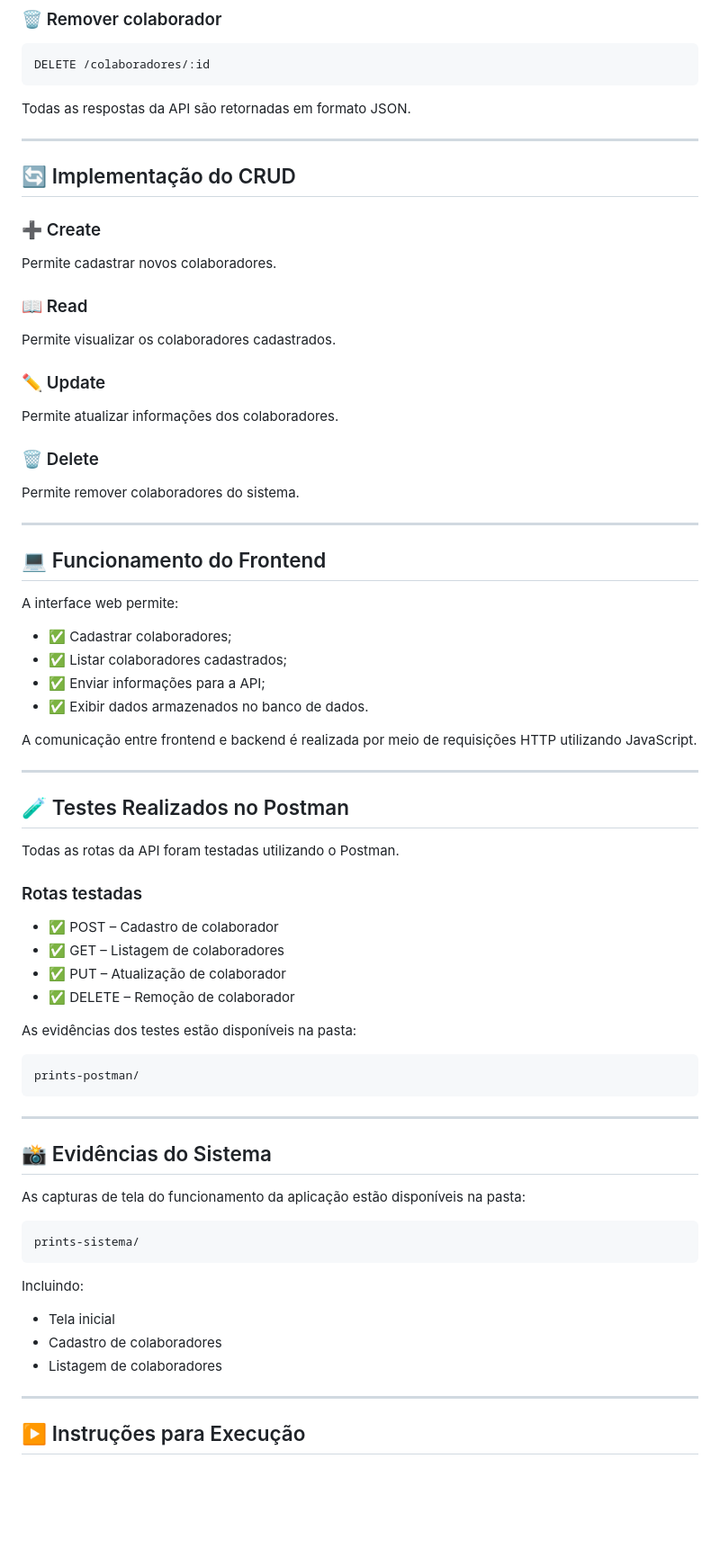
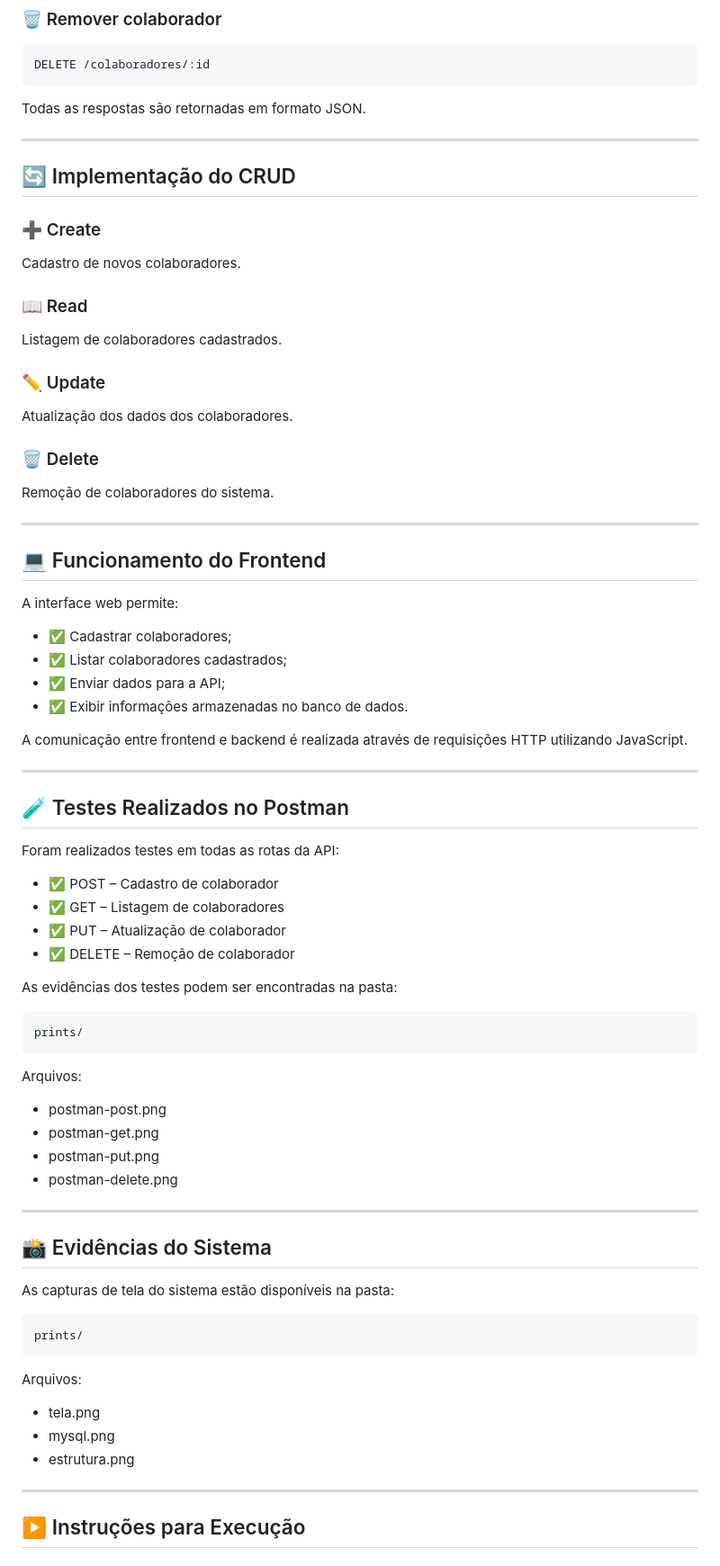
Before and after one commit to tricibritto/Sistema-de-gerenciamento-de-colaboradores, a Markdown page: README.md, the part around one of its changes. Shown at 90% size. GitHub-like rendering; blank space fills up the shorter version.

Commit message:
Atualiza README final

````diff
--- a/README.md
+++ b/README.md
@@ -136,7 +133,7 @@ PUT /colaboradores/:id
 DELETE /colaboradores/:id
 ```
 
-Todas as respostas da API são retornadas em formato JSON.
+Todas as respostas são retornadas em formato JSON.
 
 ---
 
@@ -144,19 +141,19 @@ Todas as respostas da API são retornadas em formato JSON.
 
 ### ➕ Create
 
-Permite cadastrar novos colaboradores.
+Cadastro de novos colaboradores.
 
 ### 📖 Read
 
-Permite visualizar os colaboradores cadastrados.
+Listagem de colaboradores cadastrados.
 
 ### ✏️ Update
 
-Permite atualizar informações dos colaboradores.
+Atualização dos dados dos colaboradores.
 
 ### 🗑️ Delete
 
-Permite remover colaboradores do sistema.
+Remoção de colaboradores do sistema.
 
 ---
 
@@ -166,45 +163,50 @@ A interface web permite:
 
 * ✅ Cadastrar colaboradores;
 * ✅ Listar colaboradores cadastrados;
-* ✅ Enviar informações para a API;
-* ✅ Exibir dados armazenados no banco de dados.
+* ✅ Enviar dados para a API;
+* ✅ Exibir informações armazenadas no banco de dados.
 
-A comunicação entre frontend e backend é realizada por meio de requisições HTTP utilizando JavaScript.
+A comunicação entre frontend e backend é realizada através de requisições HTTP utilizando JavaScript.
 
 ---
 
 ## 🧪 Testes Realizados no Postman
 
-Todas as rotas da API foram testadas utilizando o Postman.
-
-### Rotas testadas
+Foram realizados testes em todas as rotas da API:
 
 * ✅ POST – Cadastro de colaborador
 * ✅ GET – Listagem de colaboradores
 * ✅ PUT – Atualização de colaborador
 * ✅ DELETE – Remoção de colaborador
 
-As evidências dos testes estão disponíveis na pasta:
+As evidências dos testes podem ser encontradas na pasta:
 
 ```text
-prints-postman/
+prints/
 ```
+
+Arquivos:
+
+* postman-post.png
+* postman-get.png
+* postman-put.png
+* postman-delete.png
 
 ---
 
 ## 📸 Evidências do Sistema
 
-As capturas de tela do funcionamento da aplicação estão disponíveis na pasta:
+As capturas de tela do sistema estão disponíveis na pasta:
 
 ```text
-prints-sistema/
+prints/
 ```
 
-Incluindo:
+Arquivos:
 
-* Tela inicial
-* Cadastro de colaboradores
-* Listagem de colaboradores
+* tela.png
+* mysql.png
+* estrutura.png
 
 ---
 
````
Also changed, not shown: other parts of README.md (+20 -29 lines).
